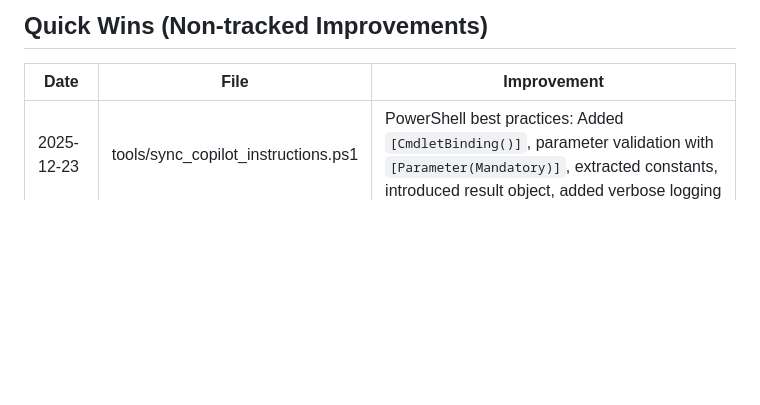
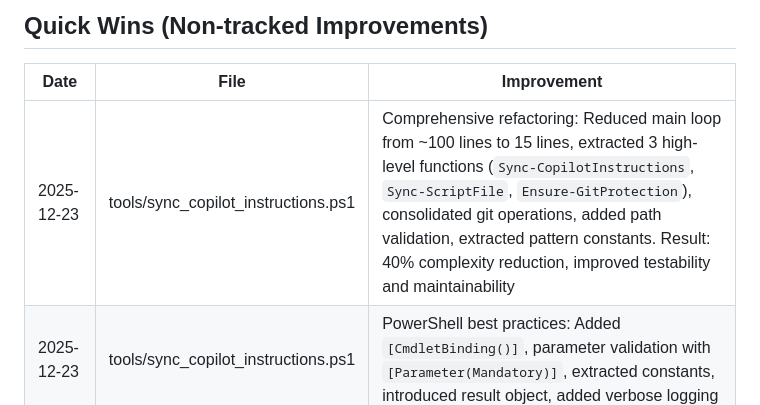
Before and after one commit to ziyilam3999/ai-file-search, a Markdown page: docs/refactoring.md, the part around the change. Drawn GitHub-style; blank space fills up the shorter version.

```diff
--- a/docs/refactoring.md
+++ b/docs/refactoring.md
@@ -47,6 +47,7 @@ All previously tracked items have been completed:
 
 | Date | File | Improvement |
 |------|------|-------------|
+| 2025-12-23 | tools/sync_copilot_instructions.ps1 | Comprehensive refactoring: Reduced main loop from ~100 lines to 15 lines, extracted 3 high-level functions (`Sync-CopilotInstructions`, `Sync-ScriptFile`, `Ensure-GitProtection`), consolidated git operations, added path validation, extracted pattern constants. Result: 40% complexity reduction, improved testability and maintainability |
 | 2025-12-23 | tools/sync_copilot_instructions.ps1 | PowerShell best practices: Added `[CmdletBinding()]`, parameter validation with `[Parameter(Mandatory)]`, extracted constants, introduced result object, added verbose logging |
 
 ## Completed Refactoring
```
Also changed, not shown: docs/changelog.md (+7 -0 lines).
